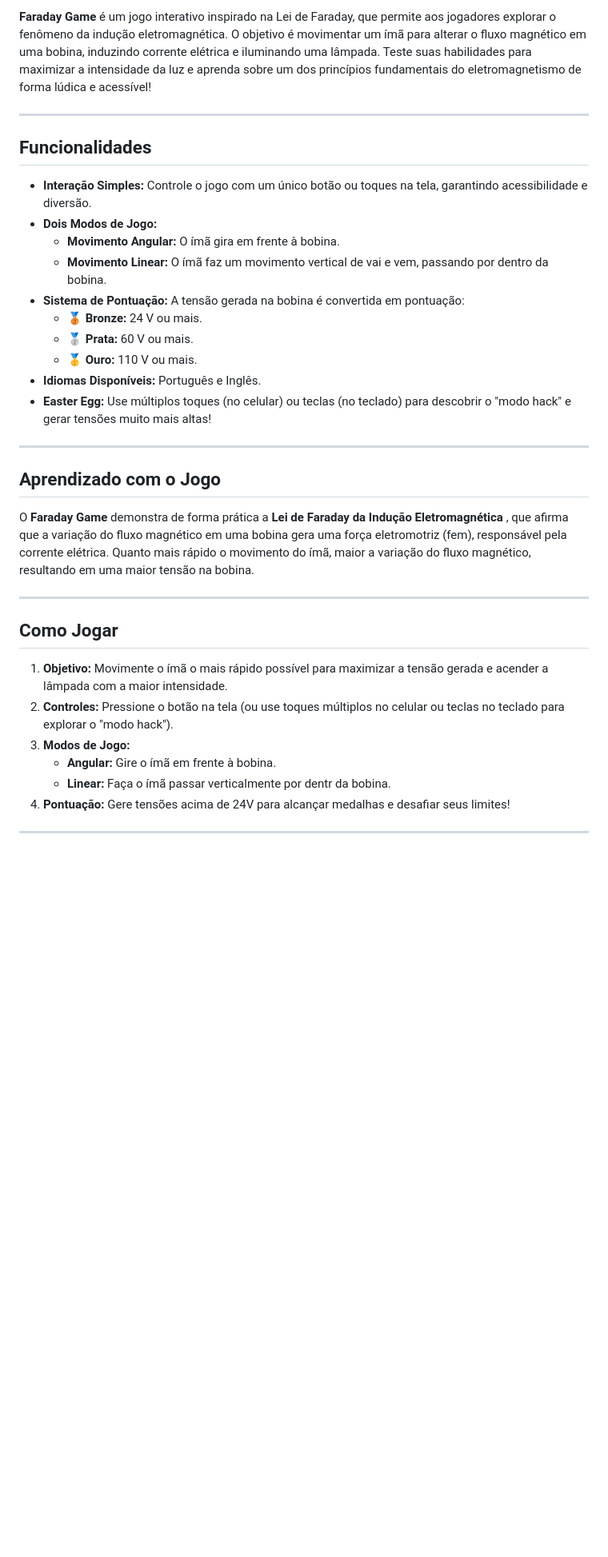
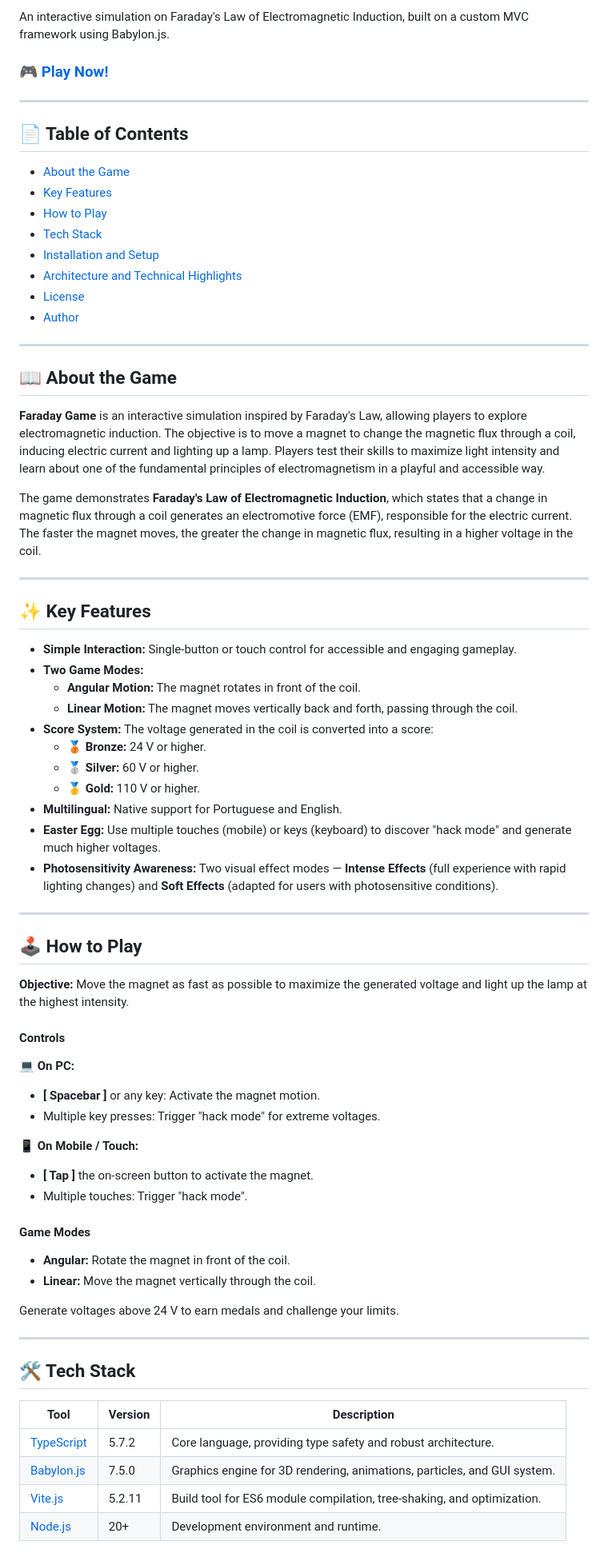
Before and after one commit to fisicagames/faraday-game, a Markdown page: README.md, the part around one of its changes. Shown at 80% size. Rendered like a GitHub page; blank space fills up the shorter version.

```diff
--- a/README.md
+++ b/README.md
@@ -4,34 +7,78 @@
 
-**Faraday Game** é um jogo interativo inspirado na Lei de Faraday, que permite aos jogadores explorar o fenômeno da indução eletromagnética. O objetivo é movimentar um ímã para alterar o fluxo magnético em uma bobina, induzindo corrente elétrica e iluminando uma lâmpada. Teste suas habilidades para maximizar a intensidade da luz e aprenda sobre um dos princípios fundamentais do eletromagnetismo de forma lúdica e acessível!
+An interactive simulation on Faraday's Law of Electromagnetic Induction, built on a custom MVC framework using Babylon.js.
+
+### [🎮 Play Now!](https://fisicagames.com.br/)
 
 ---
 
-## Funcionalidades
+## 📄 Table of Contents
 
-* **Interação Simples:** Controle o jogo com um único botão ou toques na tela, garantindo acessibilidade e diversão.
-* **Dois Modos de Jogo:**
-  * **Movimento Angular:** O ímã gira em frente à bobina.
-  * **Movimento Linear:** O ímã faz um movimento vertical de vai e vem, passando por dentro da bobina.
-* **Sistema de Pontuação:** A tensão gerada na bobina é convertida em pontuação:
-  * 🥉 **Bronze:** 24 V ou mais.
-  * 🥈 **Prata:** 60 V ou mais.
-  * 🥇 **Ouro:** 110 V ou mais.
-* **Idiomas Disponíveis:** Português e Inglês.
-* **Easter Egg:** Use múltiplos toques (no celular) ou teclas (no teclado) para descobrir o "modo hack" e gerar tensões muito mais altas!
+* [About the Game](#-about-the-game)
+* [Key Features](#-key-features)
+* [How to Play](#-how-to-play)
+* [Tech Stack](#-tech-stack)
+* [Installation and Setup](#-installation-and-setup)
+* [Architecture and Technical Highlights](#-architecture-and-technical-highlights)
+* [License](#-license)
+* [Author](#-author)
 
 ---
 
-## Aprendizado com o Jogo
+## 📖 About the Game
 
-O **Faraday Game** demonstra de forma prática a  **Lei de Faraday da Indução Eletromagnética** , que afirma que a variação do fluxo magnético em uma bobina gera uma força eletromotriz (fem), responsável pela corrente elétrica. Quanto mais rápido o movimento do ímã, maior a variação do fluxo magnético, resultando em uma maior tensão na bobina.
+**Faraday Game** is an interactive simulation inspired by Faraday's Law, allowing players to explore electromagnetic induction. The objective is to move a magnet to change the magnetic flux through a coil, inducing electric current and lighting up a lamp. Players test their skills to maximize light intensity and learn about one of the fundamental principles of electromagnetism in a playful and accessible way.
+
+The game demonstrates **Faraday's Law of Electromagnetic Induction**, which states that a change in magnetic flux through a coil generates an electromotive force (EMF), responsible for the electric current. The faster the magnet moves, the greater the change in magnetic flux, resulting in a higher voltage in the coil.
 
 ---
 
-## Como Jogar
+## ✨ Key Features
 
-1. **Objetivo:** Movimente o ímã o mais rápido possível para maximizar a tensão gerada e acender a lâmpada com a maior intensidade.
-2. **Controles:** Pressione o botão na tela (ou use toques múltiplos no celular ou teclas no teclado para explorar o "modo hack").
-3. **Modos de Jogo:**
-   * **Angular:** Gire o ímã em frente à bobina.
-   * **Linear:** Faça o ímã passar verticalmente por dentr da bobina.
-4. **Pontuação:** Gere tensões acima de 24V para alcançar medalhas e desafiar seus limites!
+* **Simple Interaction:** Single-button or touch control for accessible and engaging gameplay.
+* **Two Game Modes:**
+  * **Angular Motion:** The magnet rotates in front of the coil.
+  * **Linear Motion:** The magnet moves vertically back and forth, passing through the coil.
+* **Score System:** The voltage generated in the coil is converted into a score:
+  * 🥉 **Bronze:** 24 V or higher.
+  * 🥈 **Silver:** 60 V or higher.
+  * 🥇 **Gold:** 110 V or higher.
+* **Multilingual:** Native support for Portuguese and English.
+* **Easter Egg:** Use multiple touches (mobile) or keys (keyboard) to discover "hack mode" and generate much higher voltages.
+* **Photosensitivity Awareness:** Two visual effect modes — **Intense Effects** (full experience with rapid lighting changes) and **Soft Effects** (adapted for users with photosensitive conditions).
+
+---
+
+## 🕹 How to Play
+
+**Objective:** Move the magnet as fast as possible to maximize the generated voltage and light up the lamp at the highest intensity.
+
+#### Controls
+
+💻 **On PC:**
+
+* **[ Spacebar ]** or any key: Activate the magnet motion.
+* Multiple key presses: Trigger "hack mode" for extreme voltages.
+
+📱 **On Mobile / Touch:**
+
+* **[ Tap ]** the on-screen button to activate the magnet.
+* Multiple touches: Trigger "hack mode".
+
+#### Game Modes
+
+* **Angular:** Rotate the magnet in front of the coil.
+* **Linear:** Move the magnet vertically through the coil.
+
+Generate voltages above 24 V to earn medals and challenge your limits.
+
+---
+
+## 🛠 Tech Stack
+
+| Tool                                       | Version | Description                                                              |
+| ------------------------------------------ | ------- | ------------------------------------------------------------------------ |
+| [TypeScript](https://www.typescriptlang.org/) | 5.7.2   | Core language, providing type safety and robust architecture.            |
+| [Babylon.js](https://www.babylonjs.com/)      | 7.5.0   | Graphics engine for 3D rendering, animations, particles, and GUI system. |
+| [Vite.js](https://vitejs.dev/)                | 5.2.11  | Build tool for ES6 module compilation, tree-shaking, and optimization.   |
+| [Node.js](https://nodejs.org/en)              | 20+     | Development environment and runtime.                                     |
+
```
Also changed, not shown: other parts of README.md (+67 -101 lines).
